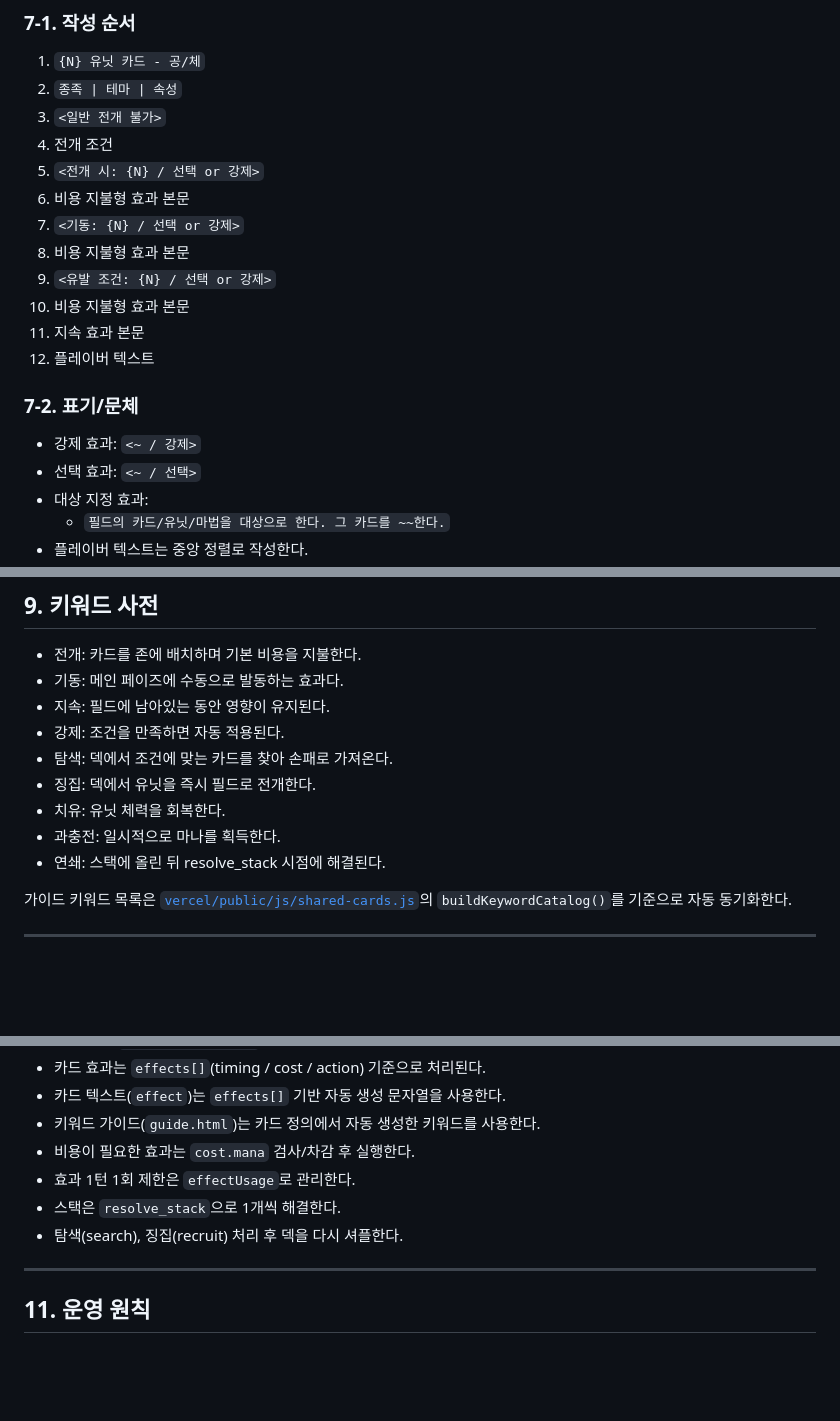
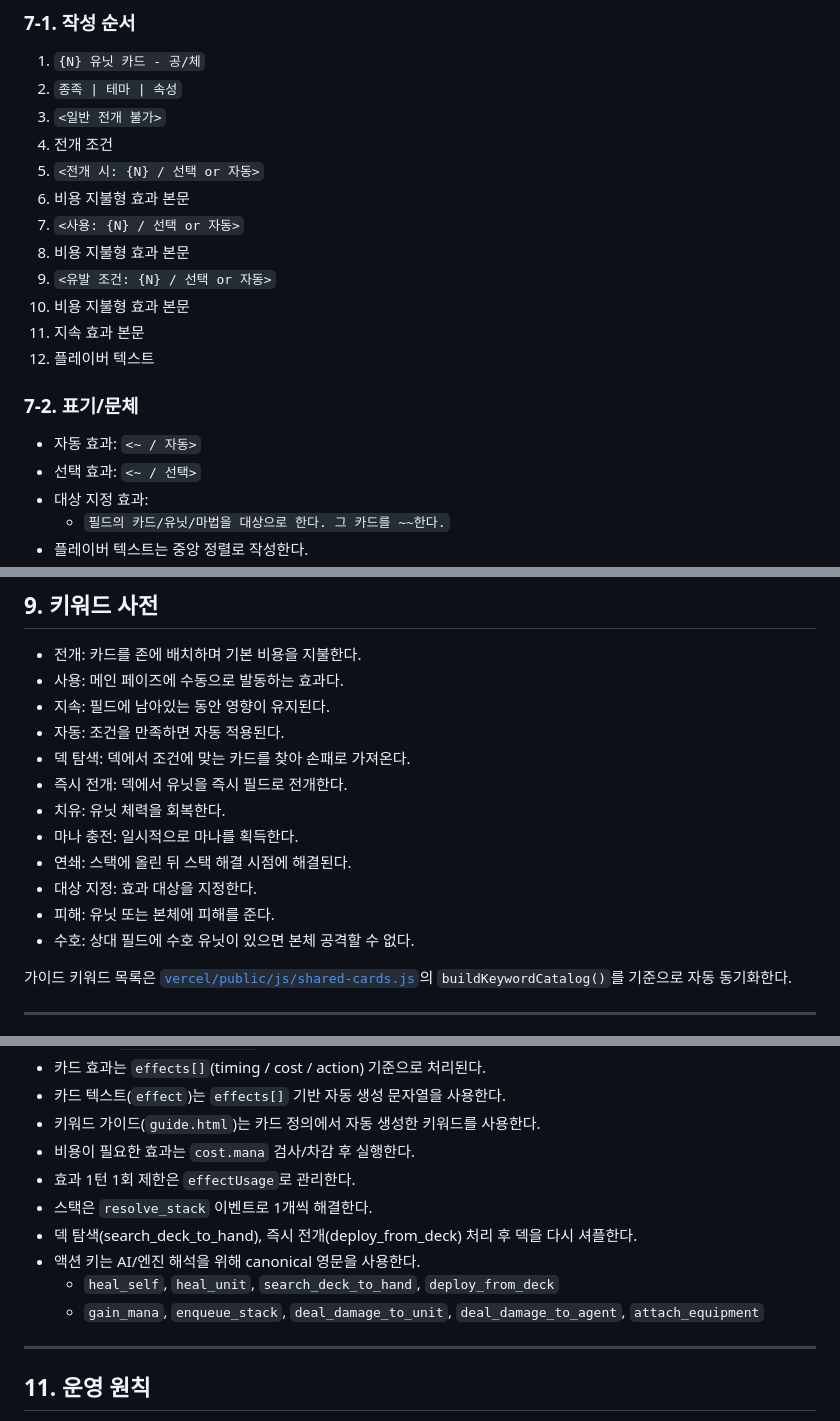
Before and after one commit to Ketose333/boundless, a Markdown page: docs/rules.md, 3 parts joined by grey strips. Rendered like a GitHub page; blank space fills up the shorter version.

Commit message:
docs(rules): sync keyword labels and canonical action-key naming with latest UI/engine convention

```diff
--- a/docs/rules.md
+++ b/docs/rules.md
@@ -107,18 +107,18 @@
 2. `종족 | 테마 | 속성`
 3. `<일반 전개 불가>`
 4. 전개 조건
-5. `<전개 시: {N} / 선택 or 강제>`
+5. `<전개 시: {N} / 선택 or 자동>`
 6. 비용 지불형 효과 본문
-7. `<기동: {N} / 선택 or 강제>`
+7. `<사용: {N} / 선택 or 자동>`
 8. 비용 지불형 효과 본문
-9. `<유발 조건: {N} / 선택 or 강제>`
+9. `<유발 조건: {N} / 선택 or 자동>`
 10. 비용 지불형 효과 본문
 11. 지속 효과 본문
 12. 플레이버 텍스트
 
 ### 7-2. 표기/문체
 
-- 강제 효과: `<~ / 강제>`
+- 자동 효과: `<~ / 자동>`
 - 선택 효과: `<~ / 선택>`
 - 대상 지정 효과:
   - `필드의 카드/유닛/마법을 대상으로 한다. 그 카드를 ~~한다.`
@@ -144,14 +144,17 @@
 ## 9. 키워드 사전
 
 - 전개: 카드를 존에 배치하며 기본 비용을 지불한다.
-- 기동: 메인 페이즈에 수동으로 발동하는 효과다.
+- 사용: 메인 페이즈에 수동으로 발동하는 효과다.
 - 지속: 필드에 남아있는 동안 영향이 유지된다.
-- 강제: 조건을 만족하면 자동 적용된다.
-- 탐색: 덱에서 조건에 맞는 카드를 찾아 손패로 가져온다.
-- 징집: 덱에서 유닛을 즉시 필드로 전개한다.
+- 자동: 조건을 만족하면 자동 적용된다.
+- 덱 탐색: 덱에서 조건에 맞는 카드를 찾아 손패로 가져온다.
+- 즉시 전개: 덱에서 유닛을 즉시 필드로 전개한다.
 - 치유: 유닛 체력을 회복한다.
-- 과충전: 일시적으로 마나를 획득한다.
-- 연쇄: 스택에 올린 뒤 resolve_stack 시점에 해결된다.
+- 마나 충전: 일시적으로 마나를 획득한다.
+- 연쇄: 스택에 올린 뒤 스택 해결 시점에 해결된다.
+- 대상 지정: 효과 대상을 지정한다.
+- 피해: 유닛 또는 본체에 피해를 준다.
+- 수호: 상대 필드에 수호 유닛이 있으면 본체 공격할 수 없다.
 
 가이드 키워드 목록은 [`vercel/public/js/shared-cards.js`](../vercel/public/js/shared-cards.js)의
 `buildKeywordCatalog()`를 기준으로 자동 동기화한다.
@@ -170,8 +173,11 @@
 - 키워드 가이드(`guide.html`)는 카드 정의에서 자동 생성한 키워드를 사용한다.
 - 비용이 필요한 효과는 `cost.mana` 검사/차감 후 실행한다.
 - 효과 1턴 1회 제한은 `effectUsage`로 관리한다.
-- 스택은 `resolve_stack`으로 1개씩 해결한다.
-- 탐색(search), 징집(recruit) 처리 후 덱을 다시 셔플한다.
+- 스택은 `resolve_stack` 이벤트로 1개씩 해결한다.
+- 덱 탐색(search_deck_to_hand), 즉시 전개(deploy_from_deck) 처리 후 덱을 다시 셔플한다.
+- 액션 키는 AI/엔진 해석을 위해 canonical 영문을 사용한다.
+  - `heal_self`, `heal_unit`, `search_deck_to_hand`, `deploy_from_deck`
+  - `gain_mana`, `enqueue_stack`, `deal_damage_to_unit`, `deal_damage_to_agent`, `attach_equipment`
 
 ---
 
```
Also changed, not shown: other parts of docs/rules.md (+3 -3 lines).
